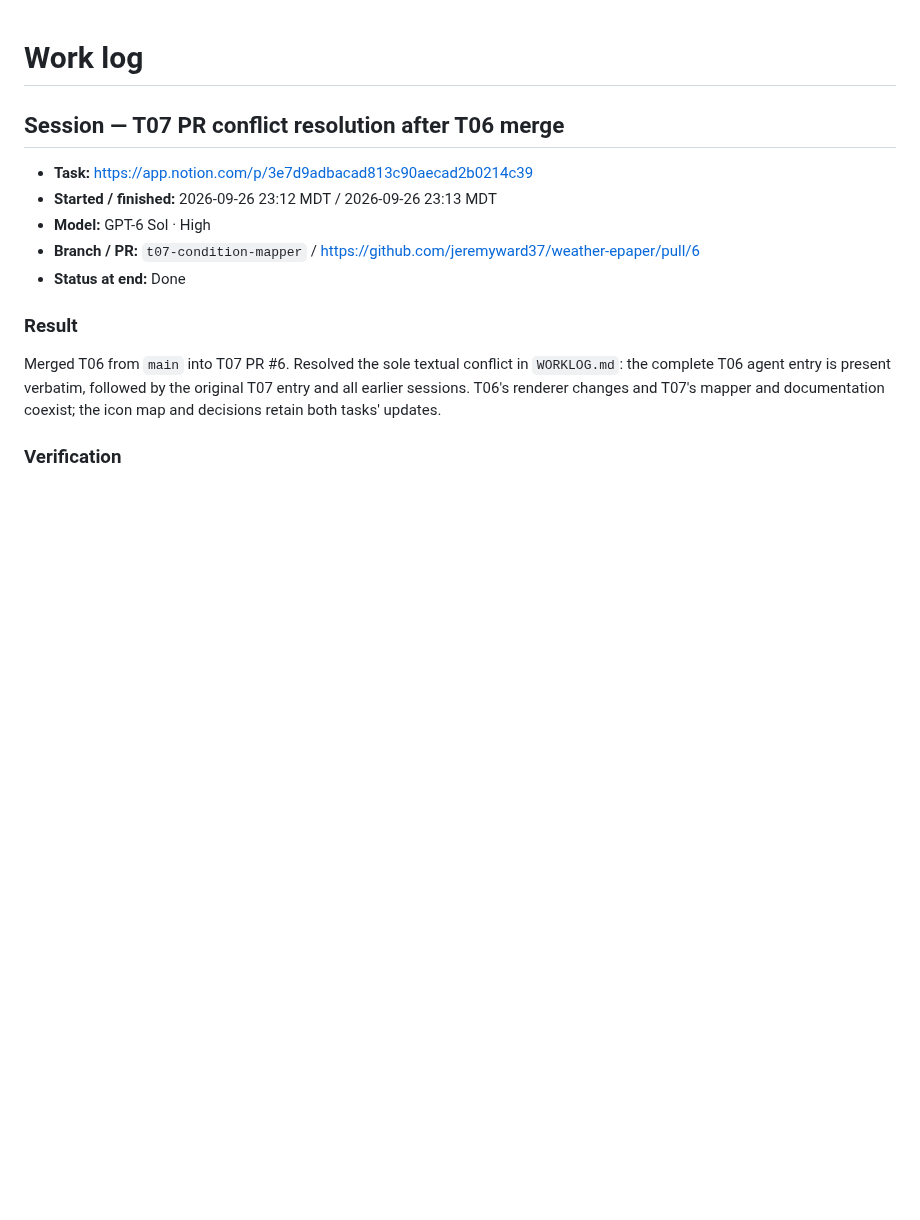
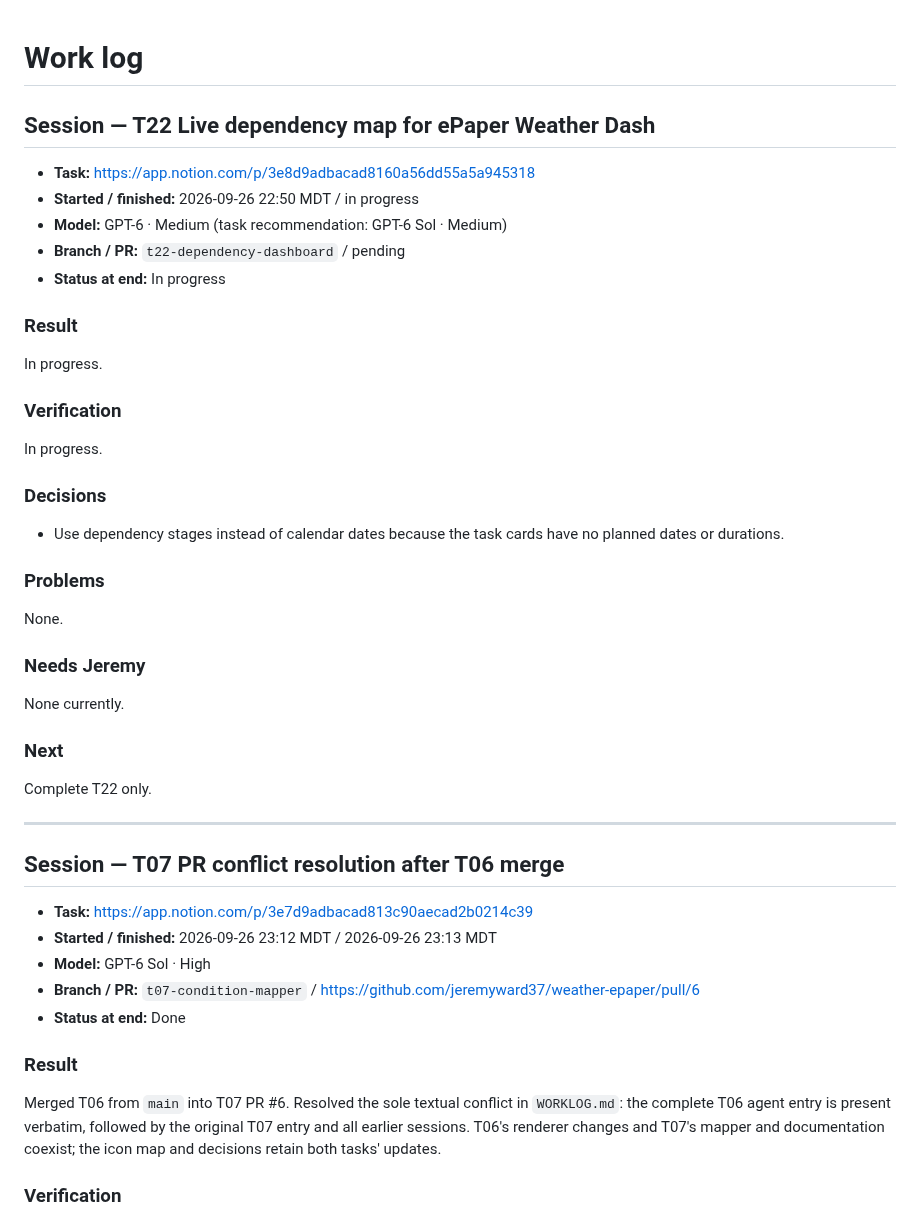
Before and after one commit to jeremyward37/weather-epaper, a Markdown page: WORKLOG.md, the part around the change. Drawn GitHub-style; blank space fills up the shorter version.

```diff
--- a/WORKLOG.md
+++ b/WORKLOG.md
@@ -1,5 +1,32 @@
 # Work log
 
+## Session — T22 Live dependency map for ePaper Weather Dash
+
+- **Task:** https://app.notion.com/p/3e8d9adbacad8160a56dd55a5a945318
+- **Started / finished:** 2026-09-26 22:50 MDT / in progress
+- **Model:** GPT-6 · Medium (task recommendation: GPT-6 Sol · Medium)
+- **Branch / PR:** `t22-dependency-dashboard` / pending
+- **Status at end:** In progress
+
+### Result
+In progress.
+
+### Verification
+In progress.
+
+### Decisions
+- Use dependency stages instead of calendar dates because the task cards have no planned dates or durations.
+
+### Problems
+None.
+
+### Needs Jeremy
+None currently.
+
+### Next
+Complete T22 only.
+
+---
 ## Session — T07 PR conflict resolution after T06 merge
 
 - **Task:** https://app.notion.com/p/3e7d9adbacad813c90aecad2b0214c39
```
Also changed, not shown: docs/dev-plan.md (+10 -2 lines).
